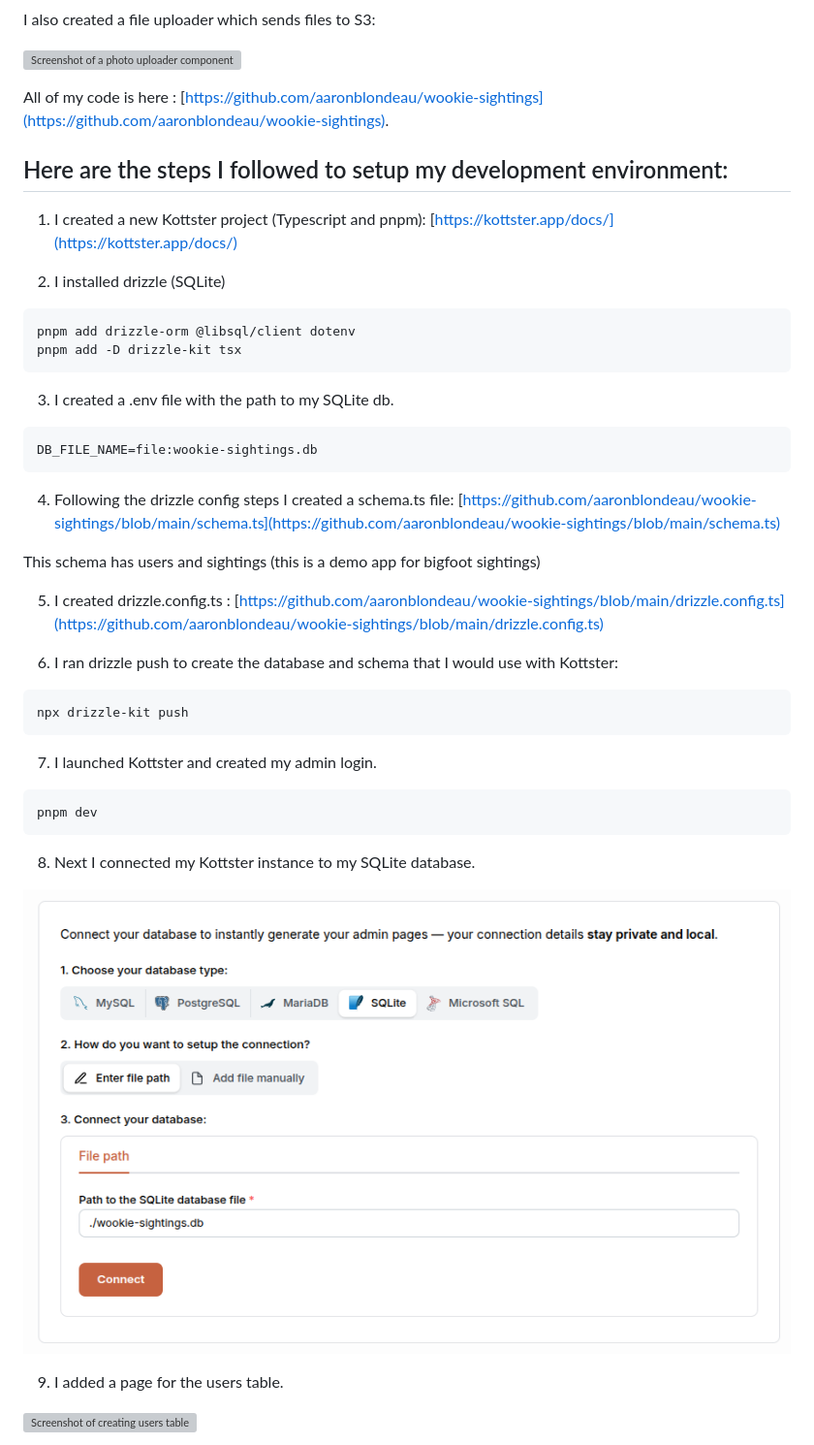
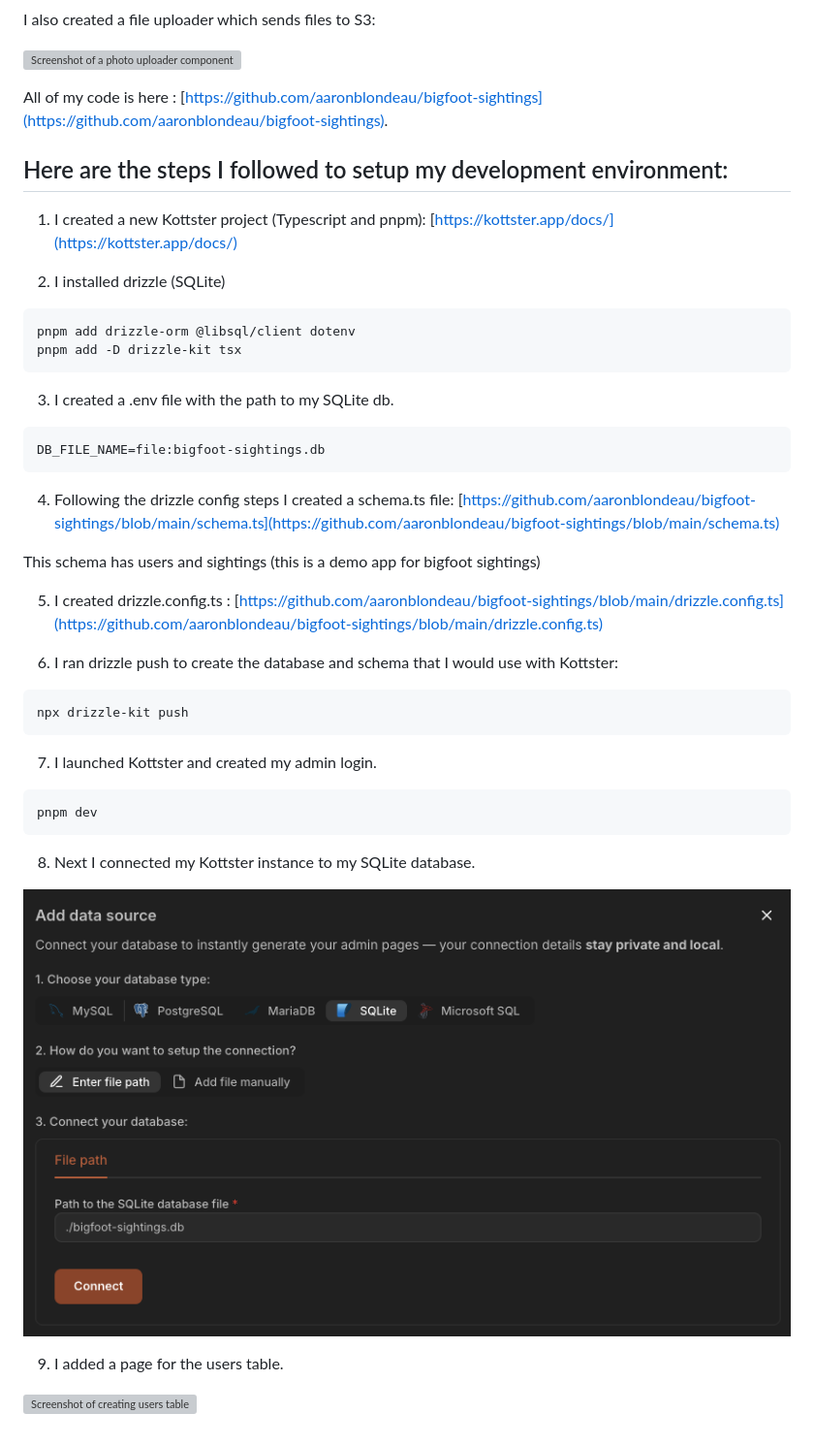
Before and after one commit to aaronblondeau/aaronblondeau_com, a Markdown page: posts/november_2025/kottster_fields.md, the part around the change printed below. Shown: that part at 97% size. Rendered like a GitHub page; pictures changed too: assets/images/connect_db.png; grey boxes are pictures that could not be loaded.

Commit message:
wookie to bigfoot - duh

````diff
--- a/posts/november_2025/kottster_fields.md
+++ b/posts/november_2025/kottster_fields.md
@@ -17,7 +17,7 @@ I also created a file uploader which sends files to S3:
 
 ![Screenshot of a photo uploader component in Kottster](/assets/images/photo_field_example.png)
 
-All of my code is here : [https://github.com/aaronblondeau/wookie-sightings](https://github.com/aaronblondeau/wookie-sightings).
+All of my code is here : [https://github.com/aaronblondeau/bigfoot-sightings](https://github.com/aaronblondeau/bigfoot-sightings).
 
 ## Here are the steps I followed to setup my development environment:
 
@@ -33,14 +33,14 @@ pnpm add -D drizzle-kit tsx
 3) I created a .env file with the path to my SQLite db.
 
 ```
-DB_FILE_NAME=file:wookie-sightings.db
+DB_FILE_NAME=file:bigfoot-sightings.db
 ```
 
-4) Following the drizzle config steps I created a schema.ts file: [https://github.com/aaronblondeau/wookie-sightings/blob/main/schema.ts](https://github.com/aaronblondeau/wookie-sightings/blob/main/schema.ts)
+4) Following the drizzle config steps I created a schema.ts file: [https://github.com/aaronblondeau/bigfoot-sightings/blob/main/schema.ts](https://github.com/aaronblondeau/bigfoot-sightings/blob/main/schema.ts)
 
 This schema has users and sightings (this is a demo app for bigfoot sightings)
 
-5) I created drizzle.config.ts : [https://github.com/aaronblondeau/wookie-sightings/blob/main/drizzle.config.ts](https://github.com/aaronblondeau/wookie-sightings/blob/main/drizzle.config.ts)
+5) I created drizzle.config.ts : [https://github.com/aaronblondeau/bigfoot-sightings/blob/main/drizzle.config.ts](https://github.com/aaronblondeau/bigfoot-sightings/blob/main/drizzle.config.ts)
 
 6) I ran drizzle push to create the database and schema that I would use with Kottster:
 
````
Also changed, not shown: other parts of posts/november_2025/kottster_fields.md (+2 -2 lines), 1 other file.
